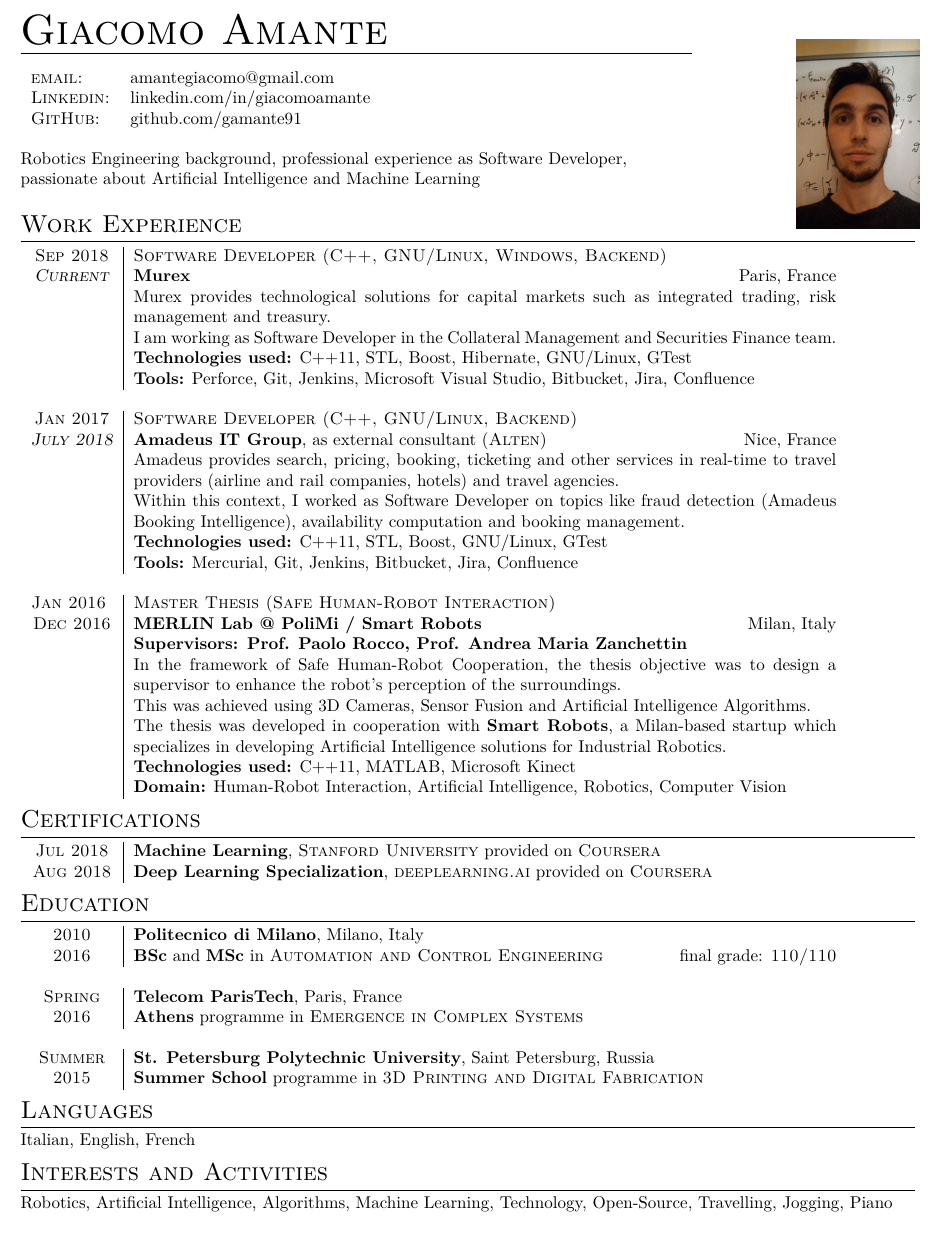
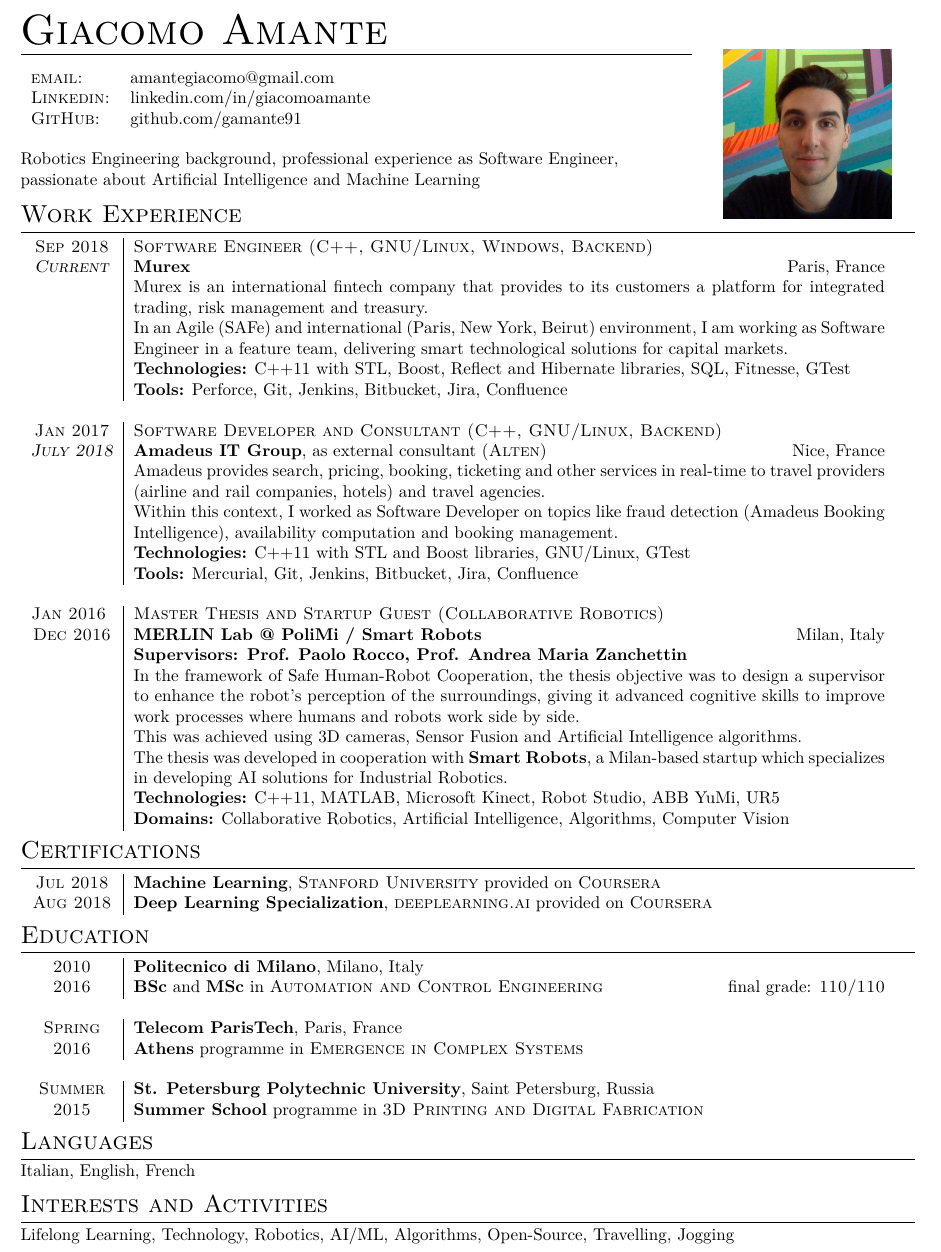
Before and after one commit to gamante91/cv, a LaTeX document (GiacomoAmante.tex): part of the page, cut so that both start at the same text. Compiled offline with XeLaTeX.

Commit message:
modified formatting, image and some minor details

```diff
--- a/GiacomoAmante.tex
+++ b/GiacomoAmante.tex
@@ -25,7 +25,7 @@
 
 	\pagestyle{empty}
 
-	\begin{minipage}{.75\textwidth}
+	\begin{minipage}{0.75\textwidth}
 		\vspace{-10mm}
 		\begin{flushleft}
 			\section{\Huge Giacomo Amante}
@@ -38,53 +38,53 @@
 				\multicolumn{2}{c}{} \\
 			\end{tabular}
 		\end{flushleft}
-	Robotics Engineering background, professional experience as Software Developer,\\
+	Robotics Engineering background, professional experience as Software Engineer,\\
 	passionate about Artificial Intelligence and Machine Learning\\
 	\end{minipage}
-	\begin{minipage}[c]{.25\textwidth}
-		\begin{flushright}
-			\includegraphics[width=.55\textwidth]{GiacomoAmante_lowres}
-		\end{flushright}
+	\begin{minipage}[c]{0.25\textwidth}
+		\begin{center}
+			\includegraphics[width=0.75\textwidth]{GiacomoAmante_lowres}
+		\end{center}
 	\end{minipage}
 
 	\vspace{-5mm}
 
 	\section{Work Experience}
-	\begin{tabular}{p{1.7cm}|p{14.5cm}}
+	\begin{tabular}{p{1.7cm}|p{15.5cm}}
 		\centering\textsc{Sep 2018} &
-		\textsc{Software Developer (C++, GNU/Linux, Windows, Backend)} \\
+		\textsc{Software Engineer (C++, GNU/Linux, Windows, Backend)} \\
 		\centering\emph{\textsc{Current}} &
-		\textsc{\textbf{\href{http://www.amadeus.com/}{Murex}}}  \hfill Paris, France\\
-		& Murex provides technological solutions for capital markets such as integrated trading, risk management and treasury.\\
-		& I am working as Software Developer in the Collateral Management and Securities Finance team.\\
-		& \textbf{Technologies used:} C++11, STL, Boost, Hibernate, GNU/Linux, GTest\\
-		& \textbf{Tools:} Perforce, Git, Jenkins, Microsoft Visual Studio, Bitbucket, Jira, Confluence\\
+		\textsc{\textbf{\href{https://www.murex.com/}{Murex}}}  \hfill Paris, France\\
+		& Murex is an international fintech company that provides to its customers a platform for integrated trading, risk management and treasury.\\
+		& In an Agile (SAFe) and international (Paris, New York, Beirut) environment, I am working as Software Engineer in a feature team, delivering smart technological solutions for capital markets.\\
+		& \textbf{Technologies:} C++11 with STL, Boost, Reflect and Hibernate libraries, SQL, Fitnesse, GTest\\
+		& \textbf{Tools:} Perforce, Git, Jenkins, Bitbucket, Jira, Confluence\\
 
 		\multicolumn{2}{c}{} \\
 		\centering\textsc{Jan 2017} &
-		\textsc{Software Developer (C++, GNU/Linux, Backend)} \\
+		\textsc{Software Developer and Consultant (C++, GNU/Linux, Backend)} \\
 		\centering\emph{\textsc{July 2018}} &
 		\textsc{\textbf{\href{http://www.amadeus.com/}{Amadeus IT Group}}}, as external consultant (\textsc{Alten}) \hfill Nice, France\\
 		& Amadeus provides search, pricing, booking, ticketing and other services in real-time to travel providers (airline and rail companies, hotels) and travel agencies.\\
 		& Within this context, I worked as Software Developer on topics like fraud detection (Amadeus Booking Intelligence), availability computation and booking management.\\
-		& \textbf{Technologies used:} C++11, STL, Boost, GNU/Linux, GTest\\
+		& \textbf{Technologies:} C++11 with STL and Boost libraries, GNU/Linux, GTest\\
 		& \textbf{Tools:} Mercurial, Git, Jenkins, Bitbucket, Jira, Confluence\\
 
 		\multicolumn{2}{c}{} \\
 		\centering\textsc{Jan 2016 } &
-		\textsc{Master Thesis (Safe Human-Robot Interaction)} \\
+		\textsc{Master Thesis and Startup Guest (Collaborative Robotics)} \\
 		\centering\textsc{Dec 2016} &
 		\textsc{\textbf{\href{http://merlin.dei.polimi.it/}{MERLIN Lab @ PoliMi} / \href{http://smartrobots.it/en/}{Smart Robots}}} \hfill Milan, Italy\\
 		& \textbf{Supervisors: \href{http://home.deib.polimi.it/rocco/}{Prof. Paolo Rocco}, \href{https://home.deib.polimi.it/zanchettin/index.html}{Prof. Andrea Maria Zanchettin}}\\
-		& In the framework of Safe Human-Robot Cooperation, the thesis objective was to design a supervisor to enhance the robot's perception of the surroundings.\\
-		& This was achieved using 3D Cameras, Sensor Fusion and Artificial Intelligence Algorithms.\\
-		& The thesis was developed in cooperation with \textbf{\href{http://smartrobots.it/en/}{Smart Robots}}, a Milan-based startup which specializes in developing Artificial Intelligence solutions for Industrial Robotics.\\
-		& \textbf{Technologies used:}  C++11, MATLAB, Microsoft Kinect\\
-		& \textbf{Domain:} Human-Robot Interaction, Artificial Intelligence, Robotics, Computer Vision\\
+		& In the framework of Safe Human-Robot Cooperation, the thesis objective was to design a supervisor to enhance the robot's perception of the surroundings, giving it advanced cognitive skills to improve work processes where humans and robots work side by side.\\
+		& This was achieved using 3D cameras, Sensor Fusion and Artificial Intelligence algorithms.\\
+		& The thesis was developed in cooperation with \textbf{\href{http://smartrobots.it/en/}{Smart Robots}}, a Milan-based startup which specializes in developing AI solutions for Industrial Robotics.\\
+		& \textbf{Technologies:}  C++11, MATLAB, Microsoft Kinect, Robot Studio, ABB YuMi, UR5\\
+		& \textbf{Domains:} Collaborative Robotics, Artificial Intelligence, Algorithms, Computer Vision\\
 	\end{tabular}
 
 	\section{Certifications}
-	\begin{tabular}{p{1.7cm}|p{14.5cm}}
+	\begin{tabular}{p{1.7cm}|p{15.5cm}}
 		\centering\textsc{Jul 2018} &
 		\href{https://www.coursera.org/account/accomplishments/certificate/PHU5XX9EQ5LP}{\textbf{\textsc{Machine Learning}}, \textsc{Stanford University} provided on \textsc{Coursera}} \\
 		\centering\textsc{Aug 2018} &
@@ -92,7 +92,7 @@
 	\end{tabular}
 
 	\section{Education}
-		\begin{tabular}{p{1.7cm}|p{14.5cm}}
+		\begin{tabular}{p{1.7cm}|p{15.5cm}}
 			\centering\textsc{2010} & \textbf{Politecnico di Milano}, Milano, Italy\\
 			\centering\textsc{2016} & \textbf{BSc} and \textbf{MSc} in \textsc{\href{http://www.polinternational.polimi.it/educational-offer/laurea-magistrale-equivalent-to-master-of-science-programmes/automation-and-control-engineering/}{Automation and Control Engineering}} \hfill final grade: \textsc{110/110} \\
 
@@ -109,6 +109,6 @@
 	Italian, English, French
 
 	\section{Interests and Activities}
-	Robotics, Artificial Intelligence, Algorithms, Machine Learning, Technology, Open-Source, Travelling, Jogging, Piano\\
+	Lifelong Learning, Technology, Robotics, AI/ML, Algorithms, Open-Source, Travelling, Jogging\\
 
 \end{document}
```
Also changed, not shown: GiacomoAmante_lowres.jpg.
